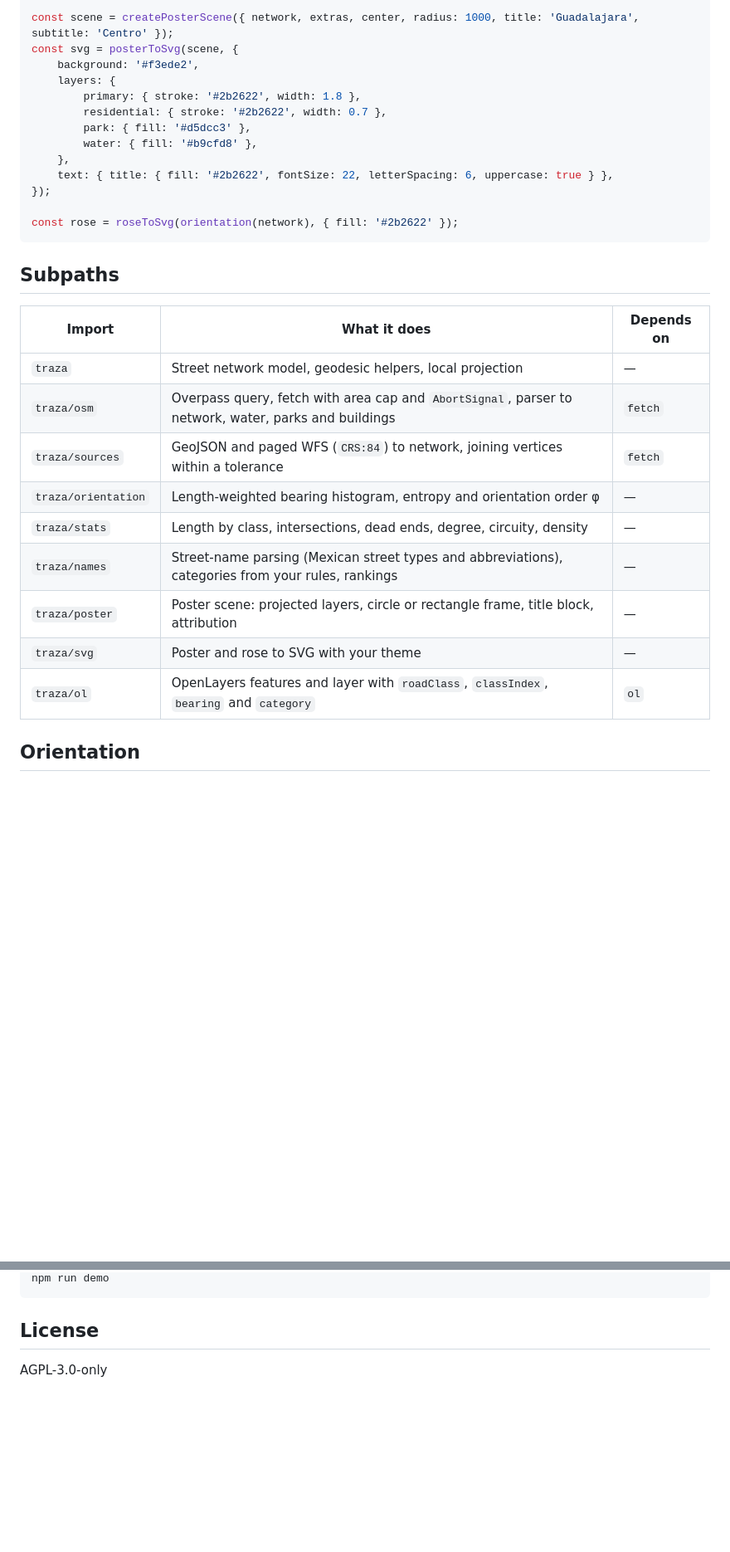
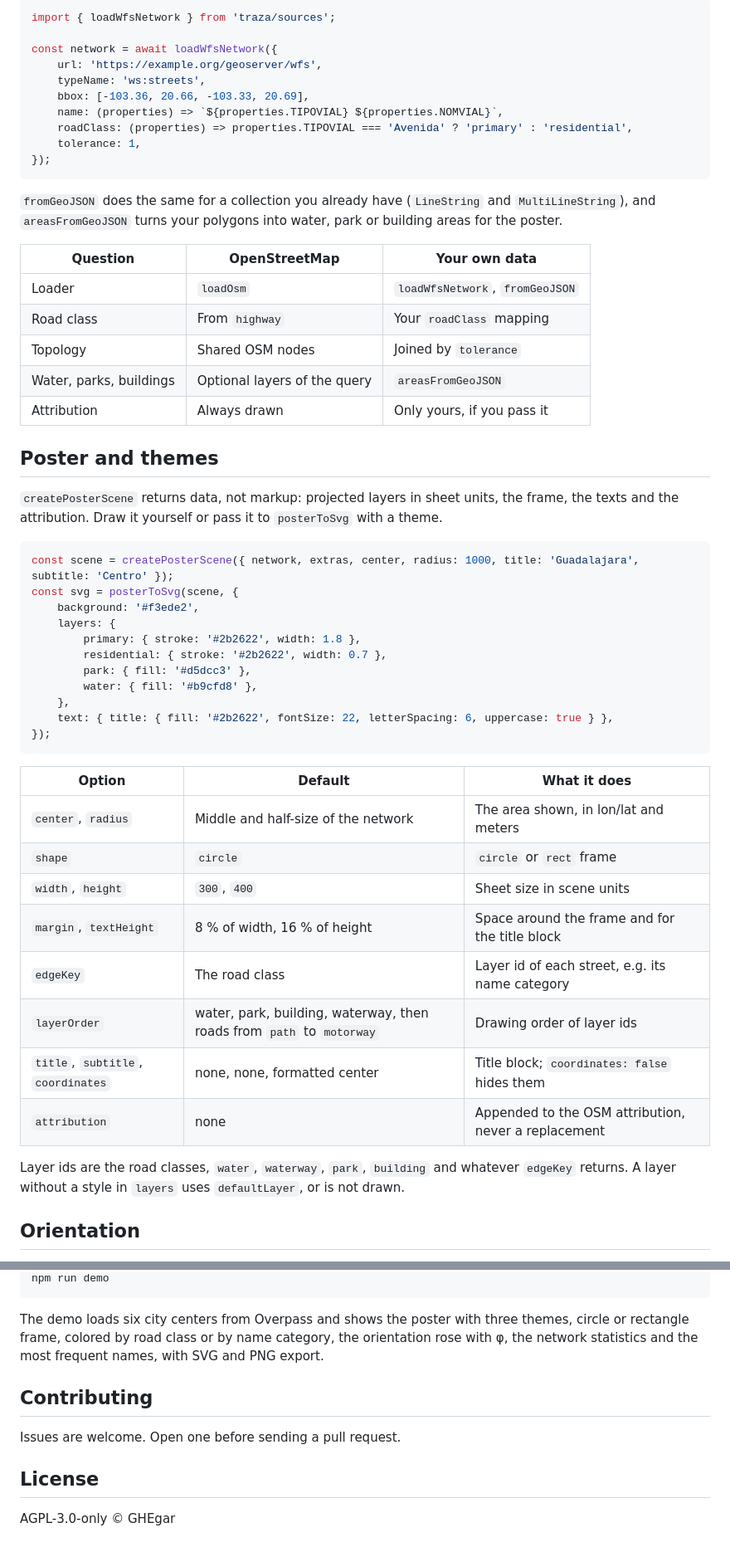
Before and after one commit to GHEgar/traza, a Markdown page: README.md, 2 parts joined by grey strips. Shown at 83% size. GitHub-like rendering; blank space fills up the shorter version.

````diff
--- a/README.md
+++ b/README.md
@@ -22,3 +62,33 @@ const { network, extras } = await loadOsm({ bbox: bboxAround(center, 1000) }, {
+```ts
+import { loadWfsNetwork } from 'traza/sources';
+
+const network = await loadWfsNetwork({
+    url: 'https://example.org/geoserver/wfs',
+    typeName: 'ws:streets',
+    bbox: [-103.36, 20.66, -103.33, 20.69],
+    name: (properties) => `${properties.TIPOVIAL} ${properties.NOMVIAL}`,
+    roadClass: (properties) => properties.TIPOVIAL === 'Avenida' ? 'primary' : 'residential',
+    tolerance: 1,
+});
+```
+
+`fromGeoJSON` does the same for a collection you already have (`LineString` and `MultiLineString`),
+and `areasFromGeoJSON` turns your polygons into water, park or building areas for the poster.
+
+| Question | OpenStreetMap | Your own data |
+|---|---|---|
+| Loader | `loadOsm` | `loadWfsNetwork`, `fromGeoJSON` |
+| Road class | From `highway` | Your `roadClass` mapping |
+| Topology | Shared OSM nodes | Joined by `tolerance` |
+| Water, parks, buildings | Optional layers of the query | `areasFromGeoJSON` |
+| Attribution | Always drawn | Only yours, if you pass it |
+
+## Poster and themes
+
+`createPosterScene` returns data, not markup: projected layers in sheet units, the frame, the texts
+and the attribution. Draw it yourself or pass it to `posterToSvg` with a theme.
+
+```ts
 const scene = createPosterScene({ network, extras, center, radius: 1000, title: 'Guadalajara', subtitle: 'Centro' });
 const svg = posterToSvg(scene, {
     background: '#f3ede2',
@@ -30,23 +100,21 @@ const svg = posterToSvg(scene, {
     },
     text: { title: { fill: '#2b2622', fontSize: 22, letterSpacing: 6, uppercase: true } },
 });
-
-const rose = roseToSvg(orientation(network), { fill: '#2b2622' });
 ```
 
-## Subpaths
+| Option | Default | What it does |
+|---|---|---|
+| `center`, `radius` | Middle and half-size of the network | The area shown, in lon/lat and meters |
+| `shape` | `circle` | `circle` or `rect` frame |
+| `width`, `height` | `300`, `400` | Sheet size in scene units |
+| `margin`, `textHeight` | 8 % of width, 16 % of height | Space around the frame and for the title block |
+| `edgeKey` | The road class | Layer id of each street, e.g. its name category |
+| `layerOrder` | water, park, building, waterway, then roads from `path` to `motorway` | Drawing order of layer ids |
+| `title`, `subtitle`, `coordinates` | none, none, formatted center | Title block; `coordinates: false` hides them |
+| `attribution` | none | Appended to the OSM attribution, never a replacement |
 
-| Import | What it does | Depends on |
-|---|---|---|
-| `traza` | Street network model, geodesic helpers, local projection | — |
-| `traza/osm` | Overpass query, fetch with area cap and `AbortSignal`, parser to network, water, parks and buildings | `fetch` |
-| `traza/sources` | GeoJSON and paged WFS (`CRS:84`) to network, joining vertices within a tolerance | `fetch` |
-| `traza/orientation` | Length-weighted bearing histogram, entropy and orientation order φ | — |
-| `traza/stats` | Length by class, intersections, dead ends, degree, circuity, density | — |
-| `traza/names` | Street-name parsing (Mexican street types and abbreviations), categories from your rules, rankings | — |
-| `traza/poster` | Poster scene: projected layers, circle or rectangle frame, title block, attribution | — |
-| `traza/svg` | Poster and rose to SVG with your theme | — |
-| `traza/ol` | OpenLayers features and layer with `roadClass`, `classIndex`, `bearing` and `category` | `ol` |
+Layer ids are the road classes, `water`, `waterway`, `park`, `building` and whatever `edgeKey`
+returns. A layer without a style in `layers` uses `defaultLayer`, or is not drawn.
 
 ## Orientation
 
@@ -104,6 +201,14 @@ In Node, pass a descriptive `userAgent`: the main instance answers 406 to generi
 npm run demo
 ```
 
+The demo loads six city centers from Overpass and shows the poster with three themes, circle or
+rectangle frame, colored by road class or by name category, the orientation rose with φ, the network
+statistics and the most frequent names, with SVG and PNG export.
+
+## Contributing
+
+Issues are welcome. Open one before sending a pull request.
+
 ## License
 
-AGPL-3.0-only
+AGPL-3.0-only © GHEgar
````
Also changed, not shown: other parts of README.md (+92 -23 lines), .github/assets/demo.gif (added), 3 other files.
